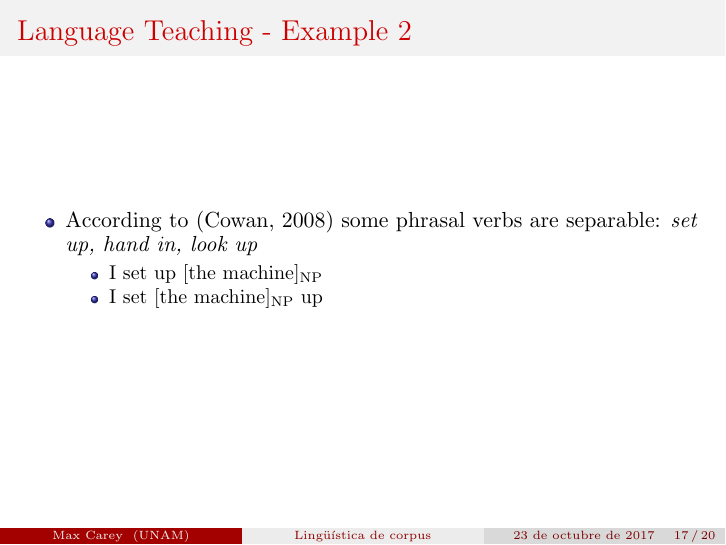
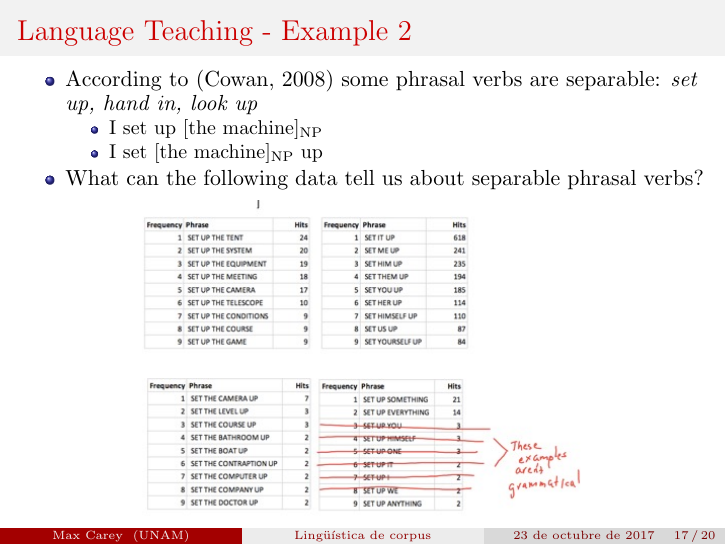
Before and after one commit to axme100/corpus_ling, LaTeX slides (main.tex): page 50 of 53. Compiled offline with pdfLaTeX.

Commit message:
Update on Overleaf.

```diff
--- a/main.tex
+++ b/main.tex
@@ -411,7 +411,11 @@
         \item I set up {[}the machine{]}\textsubscript{NP}
         \item I set {[}the machine{]}\textsubscript{NP} up
         \end{itemize}
+        \item What can the following data tell us about separable phrasal verbs?
 	\end{itemize}
+    \begin{figure}
+    \includegraphics[height=6cm]{pverb.jpg}
+    \end{figure}
 \end{frame}
 
 
```
